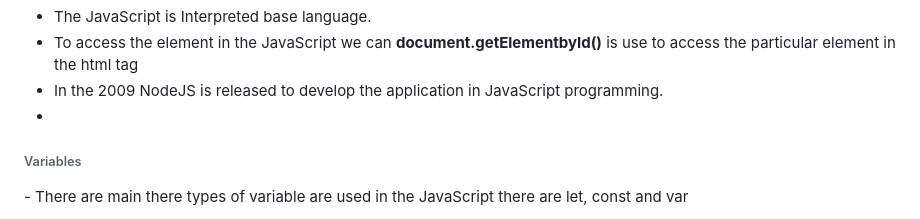
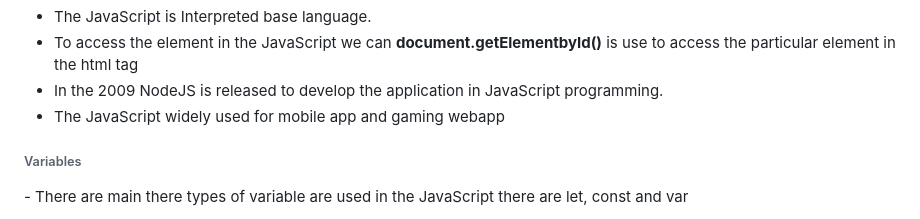
Before and after one commit to chandrabose165/javascript_basic_to_Advance, a Markdown page: textfile/JAVASCRIPT_total.md, the part around the change. Rendered like a GitHub page.

Commit message:
textfile

```diff
--- a/textfile/JAVASCRIPT_total.md
+++ b/textfile/JAVASCRIPT_total.md
@@ -37,7 +37,7 @@
 * The JavaScript is Interpreted base language.
 * To access the element in the JavaScript we can **document.getElementbyId()** is use to access the particular element in the html tag
 * In the 2009 NodeJS is released to develop the application in JavaScript programming.
-*
+* The JavaScript widely used for mobile app and gaming webapp
 
 ###### Variables
 
```
